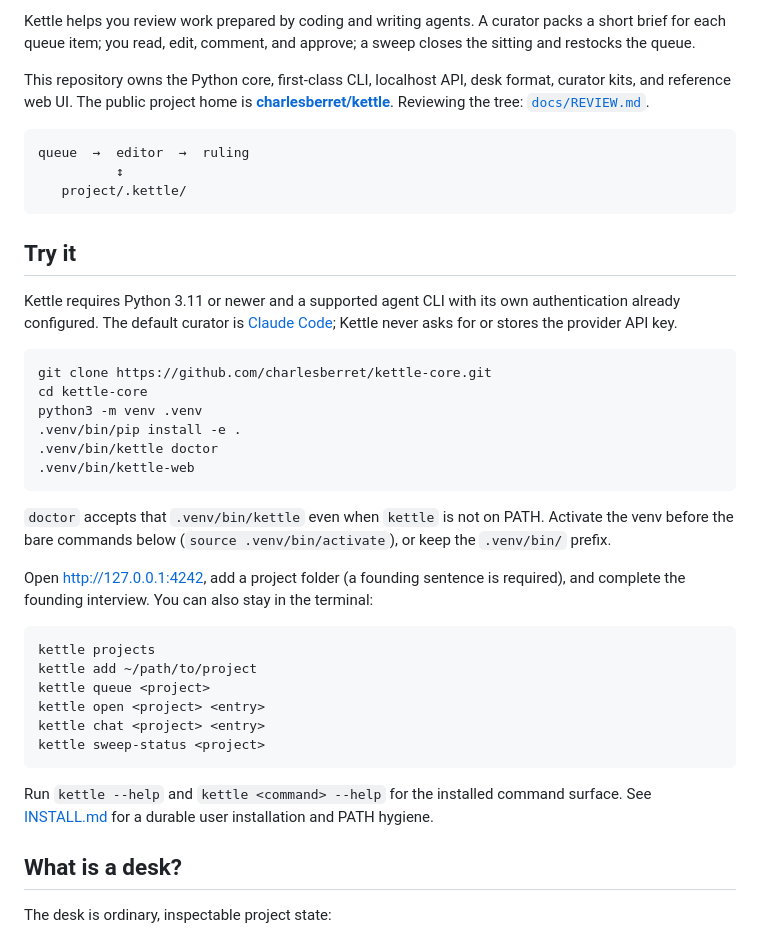
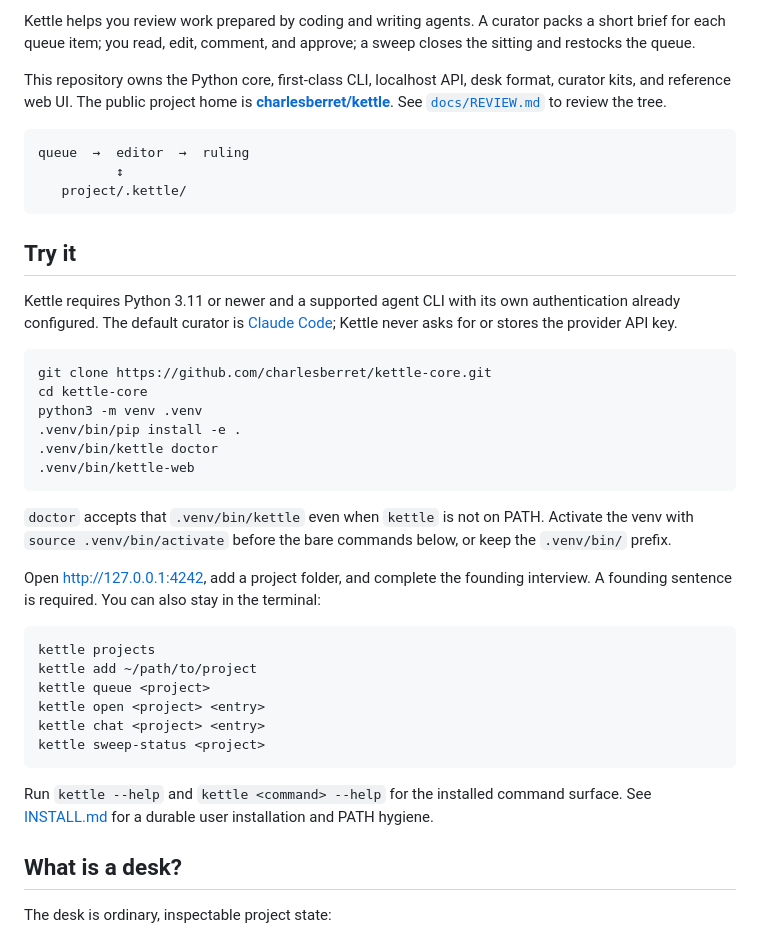
Before and after one commit to charlesberret/kettle-core, a Markdown page: README.md, the part around one of its changes. GitHub-like rendering.

Commit message:
Rewrite the README

````diff
--- a/README.md
+++ b/README.md
@@ -8,12 +6,7 @@
 
-Kettle helps you review work prepared by coding and writing agents. A curator
-packs a short brief for each queue item; you read, edit, comment, and approve;
-a sweep closes the sitting and restocks the queue.
+Kettle helps you review work prepared by coding and writing agents. A curator packs a short brief for each queue item; you read, edit, comment, and approve; a sweep closes the sitting and restocks the queue.
 
-This repository owns the Python core, first-class CLI, localhost API, desk
-format, curator kits, and reference web UI. The public project home is
-**[charlesberret/kettle](https://github.com/charlesberret/kettle)**. Reviewing
-the tree: [`docs/REVIEW.md`](./docs/REVIEW.md).
+This repository owns the Python core, first-class CLI, localhost API, desk format, curator kits, and reference web UI. The public project home is **[charlesberret/kettle](https://github.com/charlesberret/kettle)**. See [`docs/REVIEW.md`](./docs/REVIEW.md) to review the tree.
 
 ```text
 queue  →  editor  →  ruling
@@ -23,10 +16,7 @@ queue  →  editor  →  ruling
 
 ## Try it
 
-Kettle requires Python 3.11 or newer and a supported agent CLI with its own
-authentication already configured. The default curator is
-[Claude Code](https://docs.anthropic.com/en/docs/claude-code); Kettle never asks
-for or stores the provider API key.
+Kettle requires Python 3.11 or newer and a supported agent CLI with its own authentication already configured. The default curator is [Claude Code](https://docs.anthropic.com/en/docs/claude-code); Kettle never asks for or stores the provider API key.
 
 ```sh
 git clone https://github.com/charlesberret/kettle-core.git
@@ -37,13 +27,9 @@ python3 -m venv .venv
 .venv/bin/kettle-web
 ```
 
-`doctor` accepts that `.venv/bin/kettle` even when `kettle` is not on PATH.
-Activate the venv before the bare commands below (`source .venv/bin/activate`),
-or keep the `.venv/bin/` prefix.
+`doctor` accepts that `.venv/bin/kettle` even when `kettle` is not on PATH. Activate the venv with `source .venv/bin/activate` before the bare commands below, or keep the `.venv/bin/` prefix.
 
-Open [http://127.0.0.1:4242](http://127.0.0.1:4242), add a project folder (a
-founding sentence is required), and complete the founding interview. You can
-also stay in the terminal:
+Open [http://127.0.0.1:4242](http://127.0.0.1:4242), add a project folder, and complete the founding interview. A founding sentence is required. You can also stay in the terminal:
 
 ```sh
 kettle projects
@@ -54,9 +40,7 @@ kettle chat <project> <entry>
 kettle sweep-status <project>
 ```
 
-Run `kettle --help` and `kettle <command> --help` for the installed command
-surface. See [INSTALL.md](./INSTALL.md) for a durable user installation and PATH
-hygiene.
+Run `kettle --help` and `kettle <command> --help` for the installed command surface. See [INSTALL.md](./INSTALL.md) for a durable user installation and PATH hygiene.
 
 ## What is a desk?
 
````
Also changed, not shown: other parts of README.md (+16 -37 lines).
